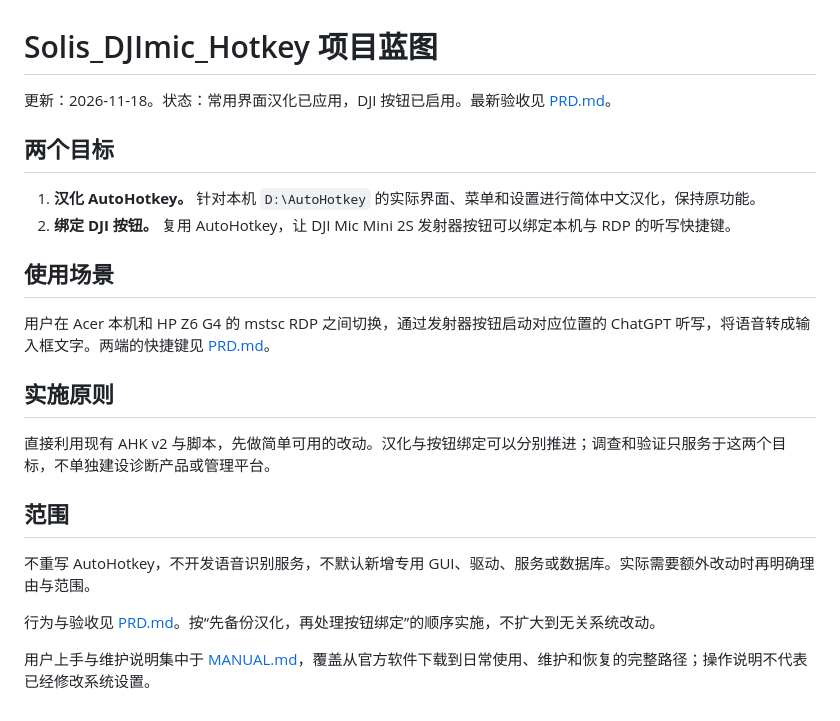
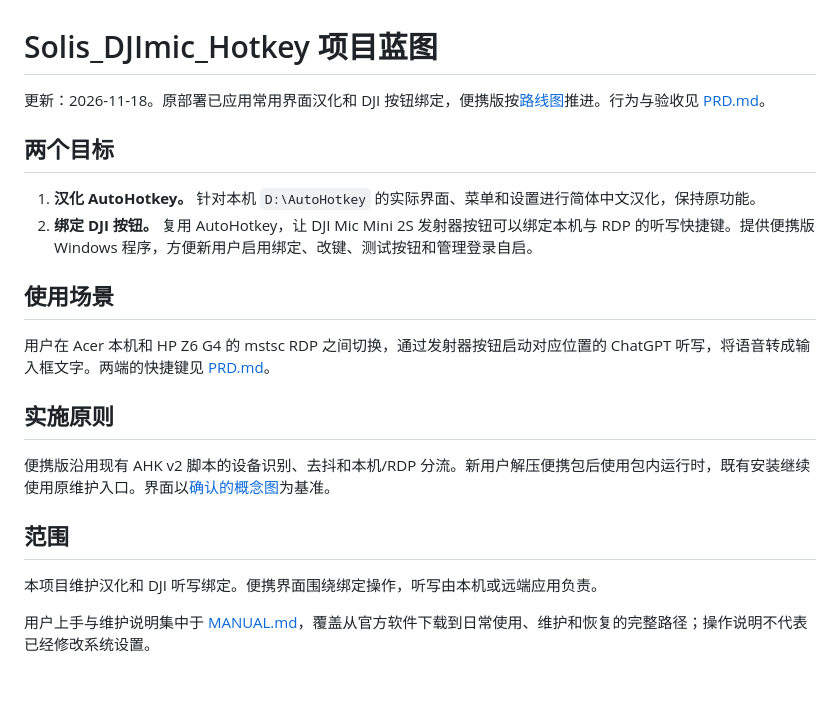
Before and after one commit to Solismuchengxue/Solis_DJImic_Hotkey, a Markdown page: docs/BLUEPRINT.md, the part around the change. Rendered like a GitHub page; blank space fills up the shorter version.

```diff
--- a/docs/BLUEPRINT.md
+++ b/docs/BLUEPRINT.md
@@ -1,11 +1,11 @@
 # Solis_DJImic_Hotkey 项目蓝图
 
-更新：2026-11-18。状态：常用界面汉化已应用，DJI 按钮已启用。最新验收见 [PRD.md](PRD.md)。
+更新：2026-11-18。原部署已应用常用界面汉化和 DJI 按钮绑定，便携版按[路线图](ROADMAP.md)推进。行为与验收见 [PRD.md](PRD.md)。
 
 ## 两个目标
 
 1. **汉化 AutoHotkey。** 针对本机 `D:\AutoHotkey` 的实际界面、菜单和设置进行简体中文汉化，保持原功能。
-2. **绑定 DJI 按钮。** 复用 AutoHotkey，让 DJI Mic Mini 2S 发射器按钮可以绑定本机与 RDP 的听写快捷键。
+2. **绑定 DJI 按钮。** 复用 AutoHotkey，让 DJI Mic Mini 2S 发射器按钮可以绑定本机与 RDP 的听写快捷键。提供便携版 Windows 程序，方便新用户启用绑定、改键、测试按钮和管理登录自启。
 
 ## 使用场景
 
@@ -13,12 +13,10 @@
 
 ## 实施原则
 
-直接利用现有 AHK v2 与脚本，先做简单可用的改动。汉化与按钮绑定可以分别推进；调查和验证只服务于这两个目标，不单独建设诊断产品或管理平台。
+便携版沿用现有 AHK v2 脚本的设备识别、去抖和本机/RDP 分流。新用户解压便携包后使用包内运行时，既有安装继续使用原维护入口。界面以[确认的概念图](ui/README.md)为基准。
 
 ## 范围
 
-不重写 AutoHotkey，不开发语音识别服务，不默认新增专用 GUI、驱动、服务或数据库。实际需要额外改动时再明确理由与范围。
-
-行为与验收见 [PRD.md](PRD.md)。按“先备份汉化，再处理按钮绑定”的顺序实施，不扩大到无关系统改动。
+本项目维护汉化和 DJI 听写绑定。便携界面围绕绑定操作，听写由本机或远端应用负责。
 
 用户上手与维护说明集中于 [MANUAL.md](MANUAL.md)，覆盖从官方软件下载到日常使用、维护和恢复的完整路径；操作说明不代表已经修改系统设置。
```
Also changed, not shown: README.md (+4 -0 lines), docs/PRD.md (+14 -2 lines), docs/ROADMAP.md (added, +10 -0 lines), docs/milestones/M0_PLAN.md (added, +9 -0 lines), docs/ui/README.md (added, +33 -0 lines), release/README.md (added, +9 -0 lines), assets/logo.png (added), 7 other files.
